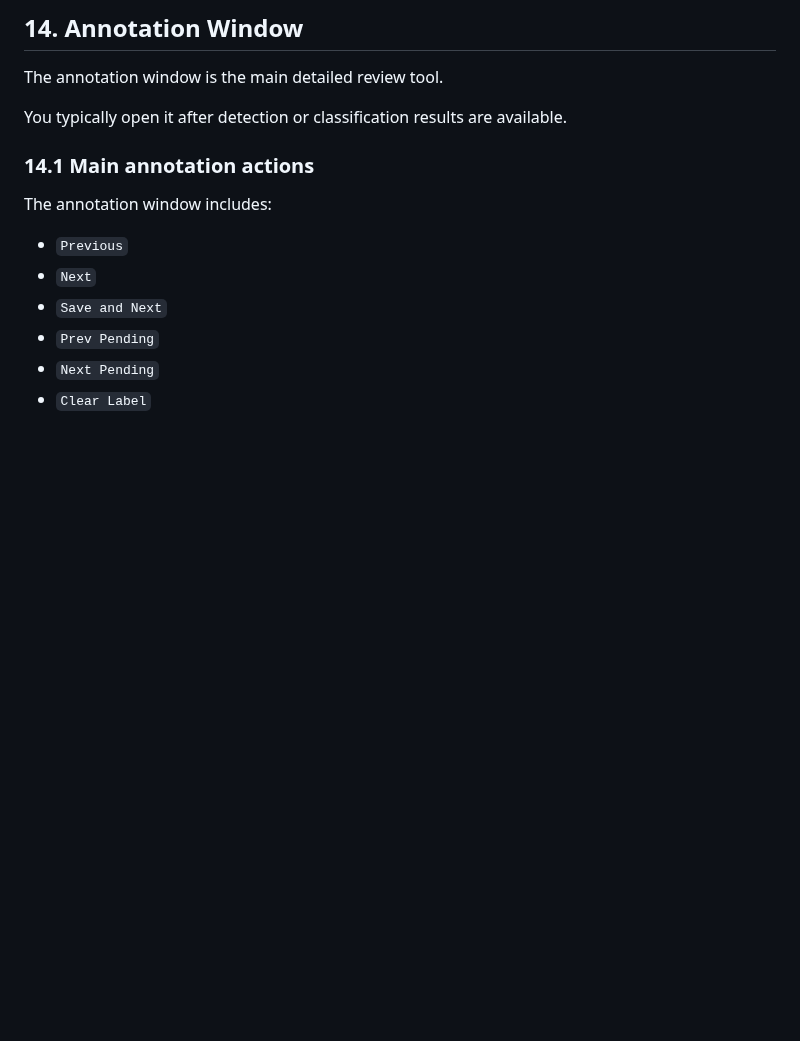
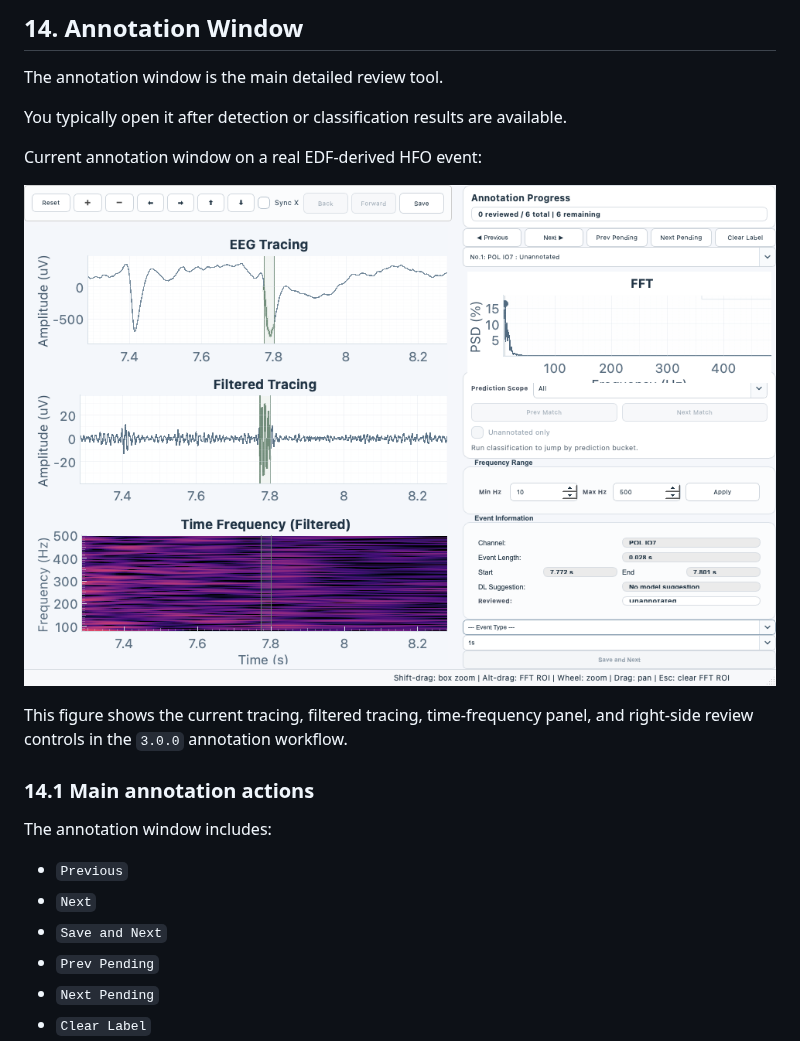
Before and after one commit to roychowdhuryresearch/pyHFO, a Markdown page: MANUAL.md, the part around one of its changes. GitHub-like rendering; pictures changed too: img/manual/annotation-real-edf.png (added); blank space fills up the shorter version.

```diff
--- a/MANUAL.md
+++ b/MANUAL.md
@@ -848,6 +870,12 @@ case01_ste_3.xlsx
 The annotation window is the main detailed review tool.
 
 You typically open it after detection or classification results are available.
+
+Current annotation window on a real EDF-derived HFO event:
+
+![Annotation window using a real EDF-derived HFO event](img/manual/annotation-real-edf.png)
+
+This figure shows the current tracing, filtered tracing, time-frequency panel, and right-side review controls in the `3.0.0` annotation workflow.
 
 ### 14.1 Main annotation actions
 
```
Also changed, not shown: other parts of MANUAL.md (+28 -0 lines), img/manual/hfo-main-workspace.png (added), img/manual/quick-detection-real-edf.png (added), img/manual/run-comparison-real-edf.png (added).
